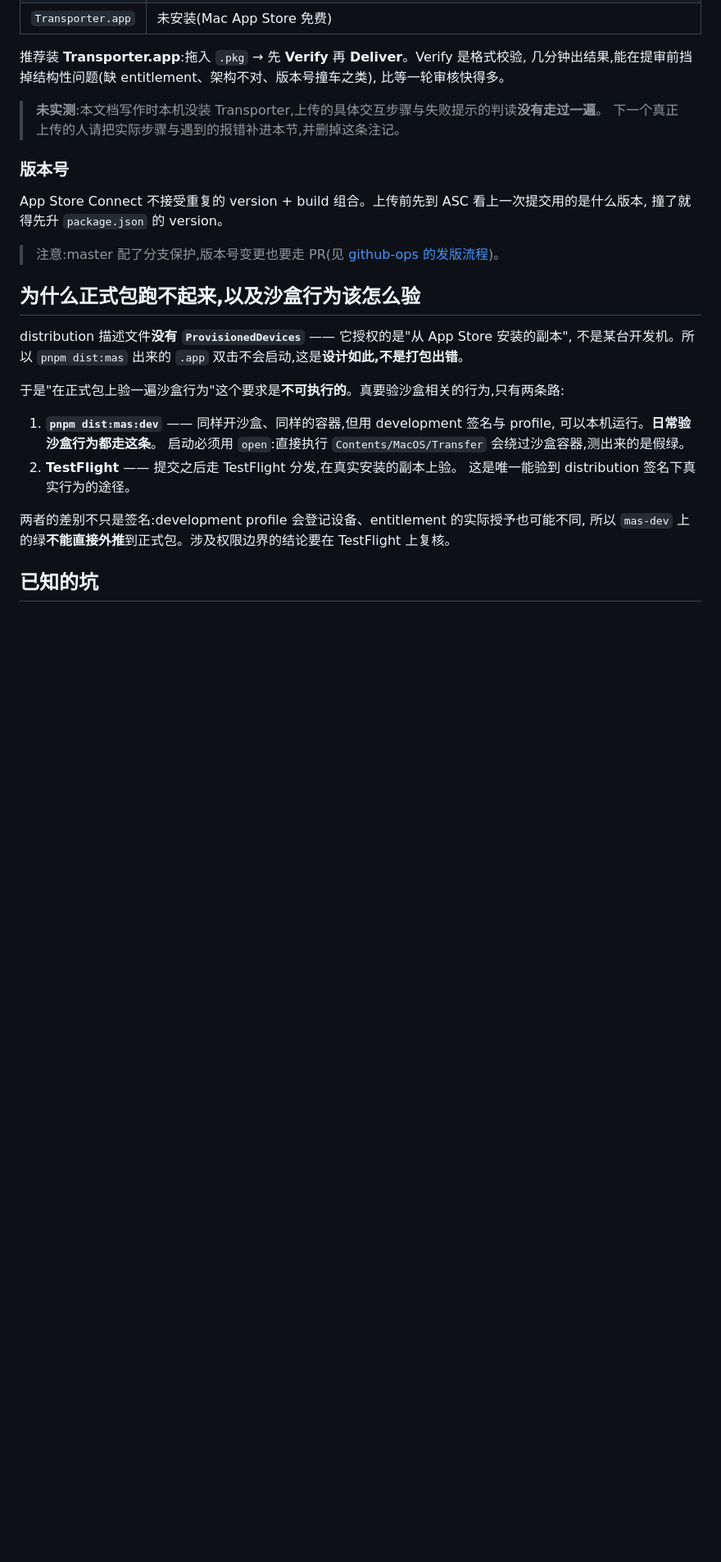
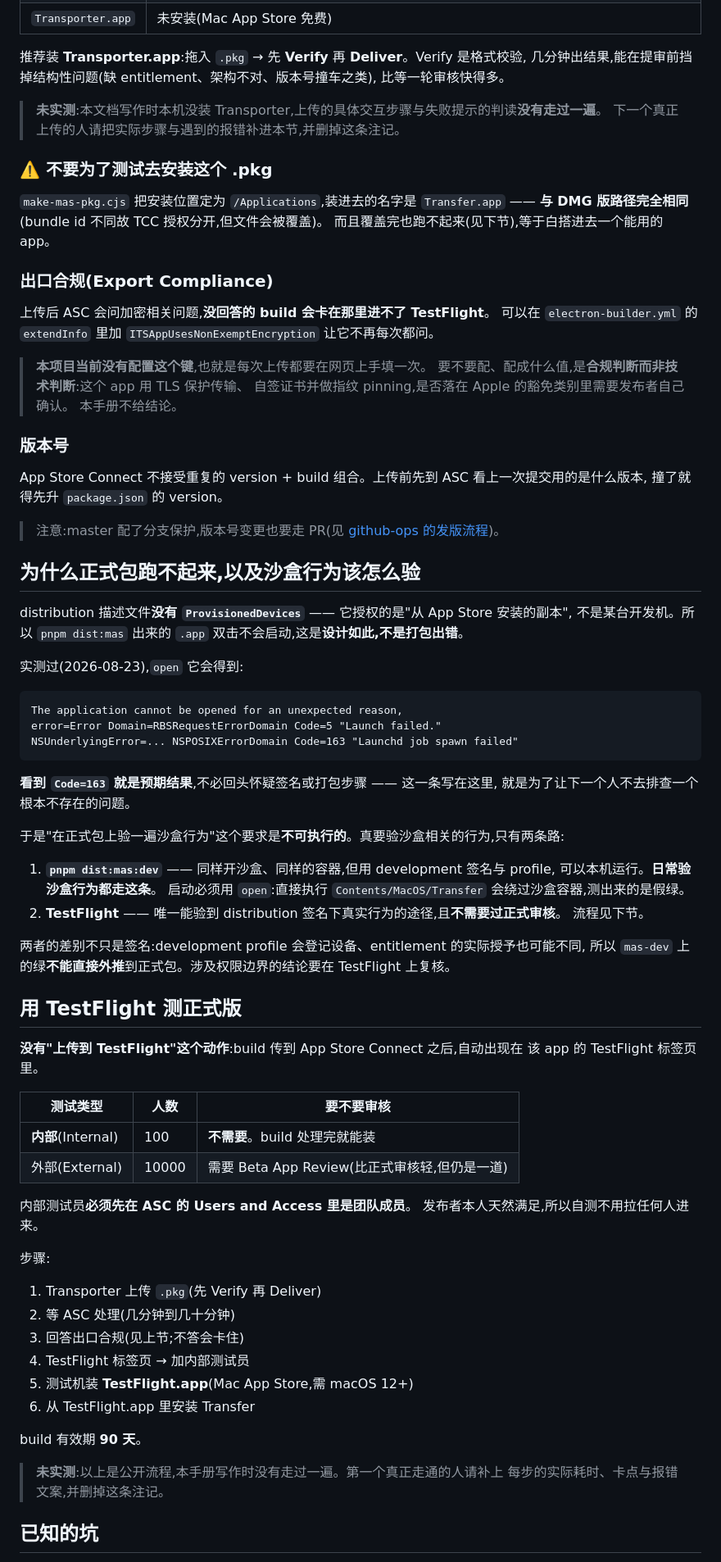
Before and after one commit to zhoulf1006/transfer, a Markdown page: docs/ops/mas-submission.md, the part around the change. Shown at 82% size. Drawn GitHub-style; blank space fills up the shorter version.

Commit message:
docs(ops): 手册补 TestFlight 流程、启动失败的实测证据与两处警告
本轮实际操作中撞到的东西,都回写进手册:

- **正式包启动失败改成实测证据**。原来写的是推理("distribution profile 没有
  ProvisionedDevices,所以跑不起来"),现在附上真实错误码 Code=163 与完整报文。
  写它是为了让下一个人看到这个错就知道是预期结果,不去排查一个不存在的签名问题
- **新增警告:别为了测试去装这个 .pkg**。它的安装位置是 /Applications、名字也是
  Transfer.app,与 DMG 版路径完全相同 —— 会覆盖掉一个能用的 app,而覆盖完还是跑不起来
- **新增 TestFlight 一节**。先澄清"没有上传到 TestFlight 这个动作"(传的是 build 到
  ASC,它自动出现在 TestFlight 标签页),再给内部/外部两档的人数与审核差异、步骤、
  以及 build 90 天有效期
- **新增出口合规一节**。没回答的 build 会卡住进不了 TestFlight。指出可以用
  ITSAppUsesNonExemptEncryption 免掉每次手填,但**不给该填什么的结论** —— 那是
  合规判断不是技术判断,本项目当前也没配这个键

TestFlight 那节标了"未实测",与 Transporter 那节一样,等第一个真正走通的人补。

````diff
--- a/docs/ops/mas-submission.md
+++ b/docs/ops/mas-submission.md
@@ -113,6 +113,23 @@ grep -ac "<某个本次新增的标识符>" "$APP/Contents/Resources/app.asar"
 > **未实测**:本文档写作时本机没装 Transporter,上传的具体交互步骤与失败提示的判读**没有走过一遍**。
 > 下一个真正上传的人请把实际步骤与遇到的报错补进本节,并删掉这条注记。
 
+### ⚠️ 不要为了测试去安装这个 .pkg
+
+`make-mas-pkg.cjs` 把安装位置定为 `/Applications`,装进去的名字是 `Transfer.app` ——
+**与 DMG 版路径完全相同**(bundle id 不同故 TCC 授权分开,但文件会被覆盖)。
+而且覆盖完也跑不起来(见下节),等于白搭进去一个能用的 app。
+
+### 出口合规(Export Compliance)
+
+上传后 ASC 会问加密相关问题,**没回答的 build 会卡在那里进不了 TestFlight**。
+可以在 `electron-builder.yml` 的 `extendInfo` 里加 `ITSAppUsesNonExemptEncryption`
+让它不再每次都问。
+
+> **本项目当前没有配置这个键**,也就是每次上传都要在网页上手填一次。
+> 要不要配、配成什么值,是**合规判断而非技术判断**:这个 app 用 TLS 保护传输、
+> 自签证书并做指纹 pinning,是否落在 Apple 的豁免类别里需要发布者自己确认。
+> 本手册不给结论。
+
 ### 版本号
 
 App Store Connect 不接受重复的 version + build 组合。上传前先到 ASC 看上一次提交用的是什么版本,
@@ -125,16 +142,54 @@ App Store Connect 不接受重复的 version + build 组合。上传前先到 AS
 distribution 描述文件**没有 `ProvisionedDevices`** —— 它授权的是"从 App Store 安装的副本",
 不是某台开发机。所以 `pnpm dist:mas` 出来的 `.app` 双击不会启动,这是**设计如此,不是打包出错**。
 
+实测过(2026-08-23),`open` 它会得到:
+
+```text
+The application cannot be opened for an unexpected reason,
+error=Error Domain=RBSRequestErrorDomain Code=5 "Launch failed."
+NSUnderlyingError=... NSPOSIXErrorDomain Code=163 "Launchd job spawn failed"
+```
+
+**看到 `Code=163` 就是预期结果**,不必回头怀疑签名或打包步骤 —— 这一条写在这里,
+就是为了让下一个人不去排查一个根本不存在的问题。
+
 于是"在正式包上验一遍沙盒行为"这个要求是**不可执行的**。真要验沙盒相关的行为,只有两条路:
 
 1. **`pnpm dist:mas:dev`** —— 同样开沙盒、同样的容器,但用 development 签名与 profile,
    可以本机运行。**日常验沙盒行为都走这条**。
    启动必须用 `open`:直接执行 `Contents/MacOS/Transfer` 会绕过沙盒容器,测出来的是假绿。
-2. **TestFlight** —— 提交之后走 TestFlight 分发,在真实安装的副本上验。
-   这是唯一能验到 distribution 签名下真实行为的途径。
+2. **TestFlight** —— 唯一能验到 distribution 签名下真实行为的途径,且**不需要过正式审核**。
+   流程见下节。
 
 两者的差别不只是签名:development profile 会登记设备、entitlement 的实际授予也可能不同,
 所以 `mas-dev` 上的绿**不能直接外推**到正式包。涉及权限边界的结论要在 TestFlight 上复核。
+
+## 用 TestFlight 测正式版
+
+**没有"上传到 TestFlight"这个动作**:build 传到 App Store Connect 之后,自动出现在
+该 app 的 TestFlight 标签页里。
+
+| 测试类型 | 人数 | 要不要审核 |
+|---|---|---|
+| **内部**(Internal) | 100 | **不需要**。build 处理完就能装 |
+| 外部(External) | 10000 | 需要 Beta App Review(比正式审核轻,但仍是一道) |
+
+内部测试员**必须先在 ASC 的 Users and Access 里是团队成员**。
+发布者本人天然满足,所以自测不用拉任何人进来。
+
+步骤:
+
+1. Transporter 上传 `.pkg`(先 Verify 再 Deliver)
+2. 等 ASC 处理(几分钟到几十分钟)
+3. 回答出口合规(见上节;不答会卡住)
+4. TestFlight 标签页 → 加内部测试员
+5. 测试机装 **TestFlight.app**(Mac App Store,需 macOS 12+)
+6. 从 TestFlight.app 里安装 Transfer
+
+build 有效期 **90 天**。
+
+> **未实测**:以上是公开流程,本手册写作时没有走过一遍。第一个真正走通的人请补上
+> 每步的实际耗时、卡点与报错文案,并删掉这条注记。
 
 ## 已知的坑
 
````
